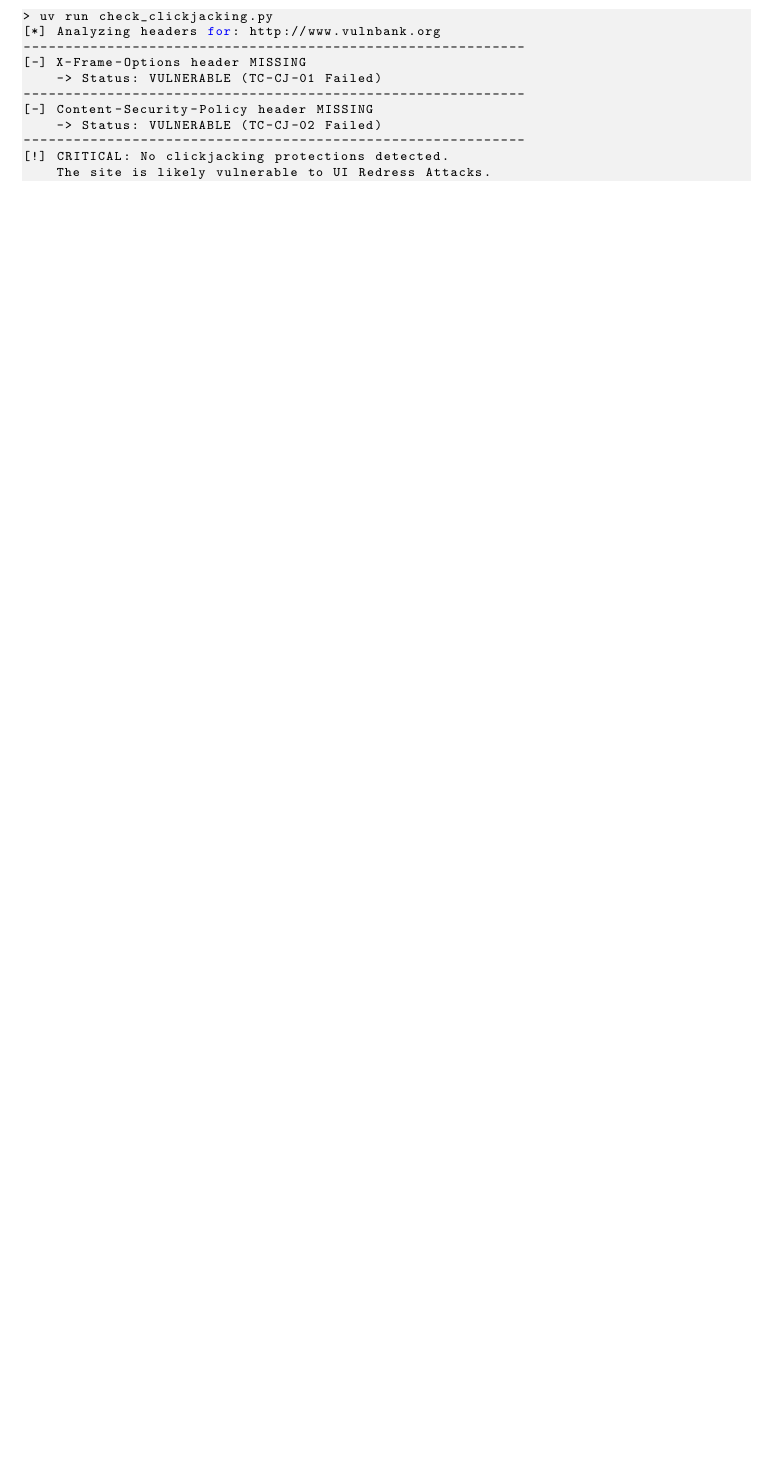
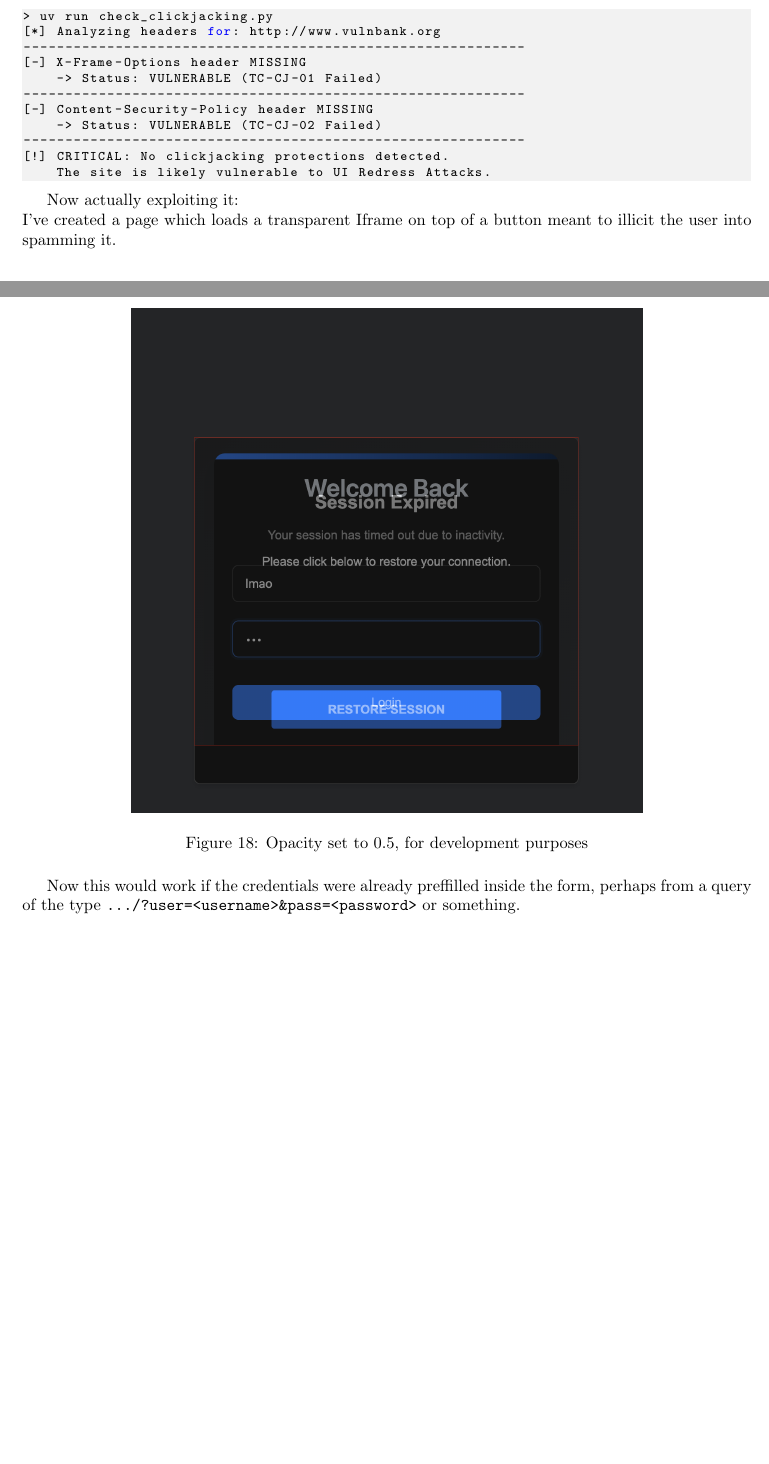
Before and after one commit to viktorashi/proiecte-QASST, a LaTeX document (proiectu-mare/main.tex): part of page 21 of 25 before the commit and two parts of pages 21 and 22 of 26 after it, the two joined at a grey line, cut so that both start at the same text, the shorter picture padded with empty space. Compiled offline with pdfLaTeX.

Commit message:
actually exploiting it now

```diff
--- a/proiectu-mare/main.tex
+++ b/proiectu-mare/main.tex
@@ -603,3 +603,13 @@ Running it:
     The site is likely vulnerable to UI Redress Attacks.
 \end{lstlisting}
 
+Now actually exploiting it:\\
+I've created a page which loads a transparent Iframe on top of a button meant to illicit the user into spamming it.
+
+\begin{figure}[H]
+    \centering
+    \includegraphics[height=0.45\textheight,keepaspectratio]{Figures/nessus/theghostly-figure.png}
+    \caption{Opacity set to 0.5, for development purposes}
+\end{figure}
+
+Now this would work if the credentials were already preffilled inside the form, perhaps from a query of the type \verb|.../?user=<username>&pass=<password>| or something.
@@ -606,3 +621,5 @@ Running it:
+\end{figure}
+
 \section{Remediation Steps}
 \label{sec:Remediation}
 
```
Also changed, not shown: proiectu-mare/Figures/nessus/reaping-bepefits.png (added), proiectu-mare/Figures/nessus/theghostly-figure.png (added), proiectu-mare/main.tex (5 more changed lines).
